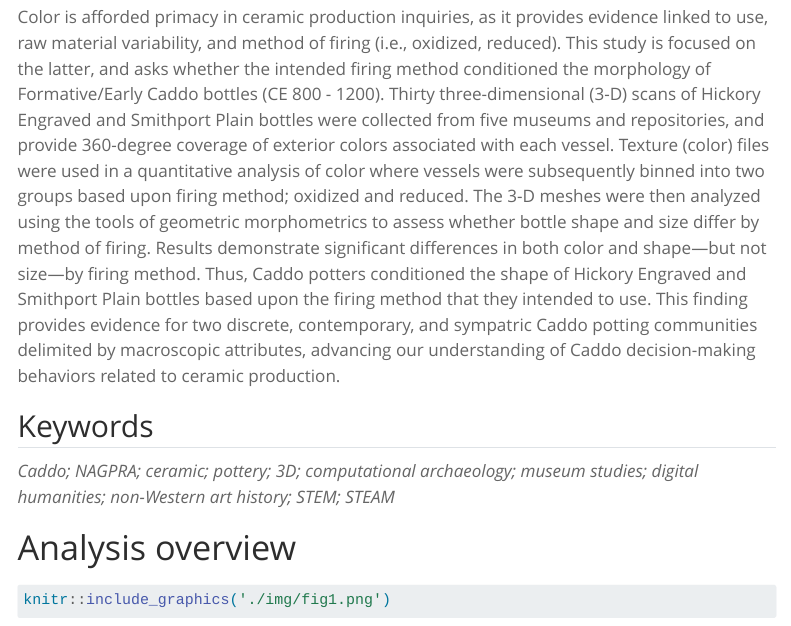
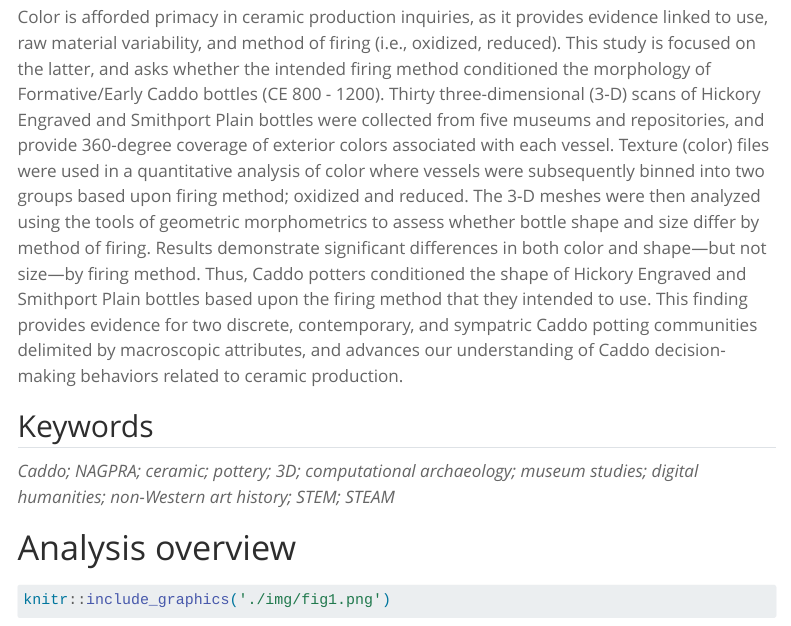
Before and after one commit to seldenlab/hfesp.1, a Quarto document (supp/index.qmd): the page in a window 1100 px wide, from 370 px down. Rendered offline with R 4.5, knitr and Pandoc in place of Quarto, with nearby package versions; menus at the side of the page are left out; long lines of code are wrapped.

Commit message:
<edit index>

```diff
--- a/supp/index.qmd
+++ b/supp/index.qmd
@@ -18,7 +18,7 @@ license: "CC BY-NC"
 
 # Basis of inquiry
 
-Color is afforded primacy in ceramic production inquiries, as it provides evidence linked to use, raw material variability, and method of firing (i.e., oxidized, reduced). This study is focused on the latter, and asks whether the intended firing method conditioned the morphology of Formative/Early Caddo bottles (CE 800 - 1200). Thirty three-dimensional (3-D) scans of Hickory Engraved and Smithport Plain bottles were collected from five museums and repositories, and provide 360-degree coverage of exterior colors associated with each vessel. Texture (color) files were used in a quantitative analysis of color where vessels were subsequently binned into two groups based upon firing method; oxidized and reduced. The 3-D meshes were then analyzed using the tools of geometric morphometrics to assess whether bottle shape and size differ by method of firing. Results demonstrate significant differences in both color and shape---but not size---by firing method. Thus, Caddo potters conditioned the shape of Hickory Engraved and Smithport Plain bottles based upon the firing method that they intended to use. This finding provides evidence for two discrete, contemporary, and sympatric Caddo potting communities delimited by macroscopic attributes, advancing our understanding of Caddo decision-making behaviors related to ceramic production.
+Color is afforded primacy in ceramic production inquiries, as it provides evidence linked to use, raw material variability, and method of firing (i.e., oxidized, reduced). This study is focused on the latter, and asks whether the intended firing method conditioned the morphology of Formative/Early Caddo bottles (CE 800 - 1200). Thirty three-dimensional (3-D) scans of Hickory Engraved and Smithport Plain bottles were collected from five museums and repositories, and provide 360-degree coverage of exterior colors associated with each vessel. Texture (color) files were used in a quantitative analysis of color where vessels were subsequently binned into two groups based upon firing method; oxidized and reduced. The 3-D meshes were then analyzed using the tools of geometric morphometrics to assess whether bottle shape and size differ by method of firing. Results demonstrate significant differences in both color and shape---but not size---by firing method. Thus, Caddo potters conditioned the shape of Hickory Engraved and Smithport Plain bottles based upon the firing method that they intended to use. This finding provides evidence for two discrete, contemporary, and sympatric Caddo potting communities delimited by macroscopic attributes, and advances our understanding of Caddo decision-making behaviors related to ceramic production.
 
 ## Keywords
 
```
Also changed, not shown: 2 other files.
